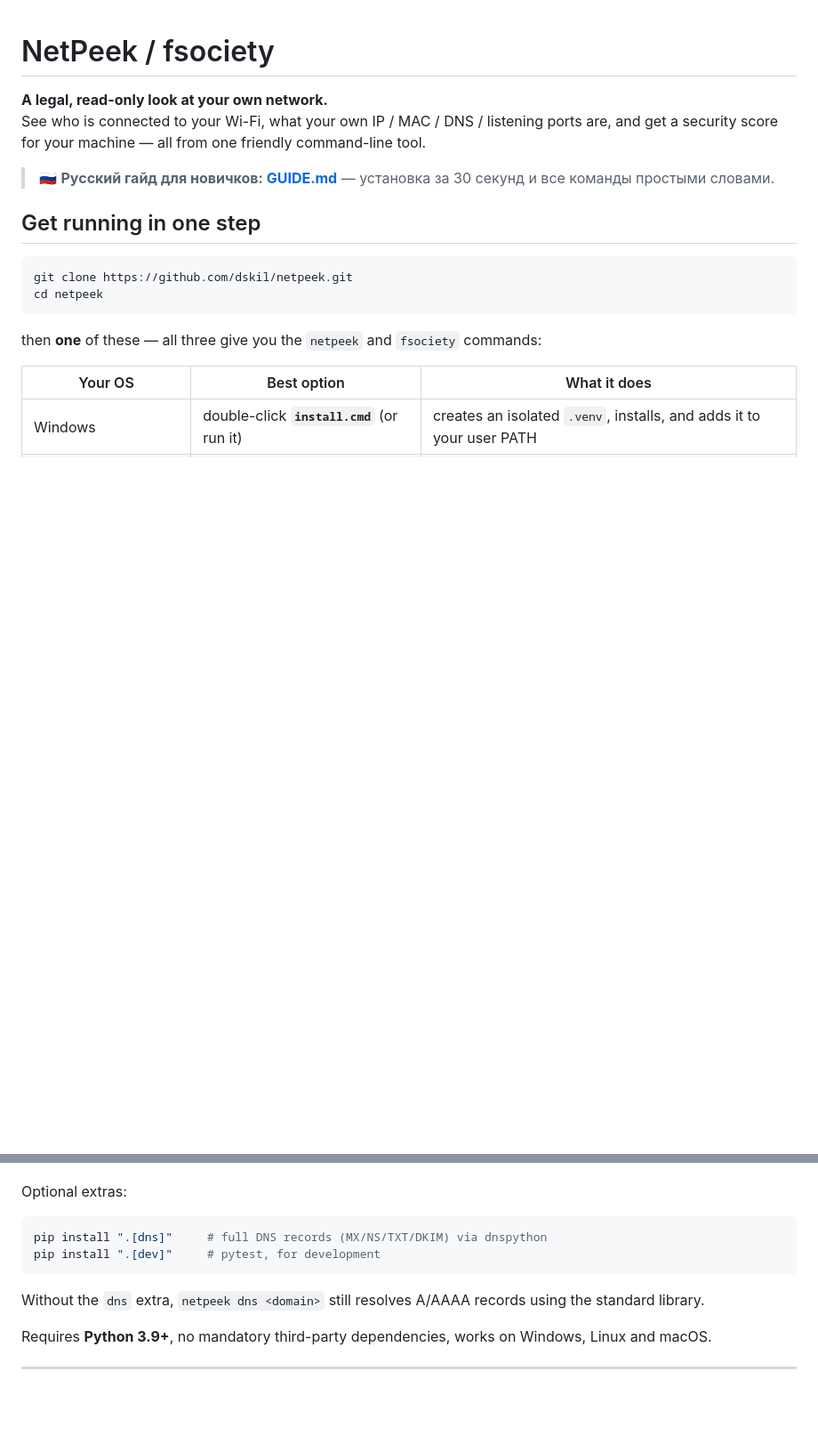
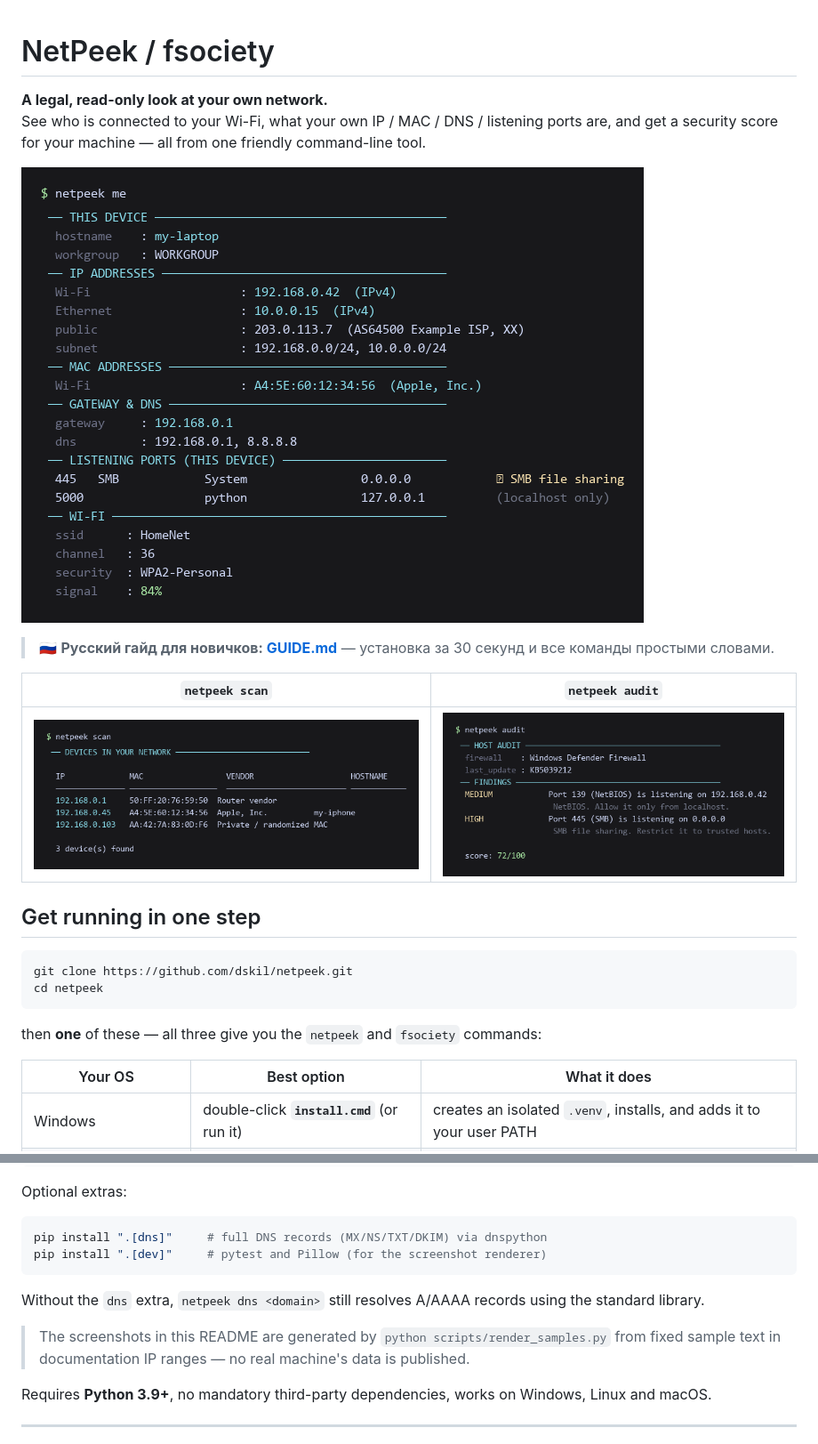
Before and after one commit to dskil/netpeek, a Markdown page: README.md, 2 parts joined by grey strips. Shown at 89% size. GitHub-like rendering; pictures changed too: docs/screenshots/netpeek-audit.png (added), docs/screenshots/netpeek-me.png (added), docs/screenshots/netpeek-scan.png (added); blank space fills up the shorter version.

````diff
--- a/README.md
+++ b/README.md
@@ -5,8 +5,14 @@ See who is connected to your Wi-Fi, what your own IP / MAC / DNS / listening
 ports are, and get a security score for your machine — all from one friendly
 command-line tool.
 
+![netpeek me](docs/screenshots/netpeek-me.png)
+
 > 🇷🇺 **Русский гайд для новичков: [GUIDE.md](GUIDE.md)** — установка за 30
 > секунд и все команды простыми словами.
+
+| `netpeek scan` | `netpeek audit` |
+|---|---|
+| ![netpeek scan](docs/screenshots/netpeek-scan.png) | ![netpeek audit](docs/screenshots/netpeek-audit.png) |
 
 ## Get running in one step
 
@@ -122,11 +128,15 @@ Optional extras:
 
 ```bash
 pip install ".[dns]"     # full DNS records (MX/NS/TXT/DKIM) via dnspython
-pip install ".[dev]"     # pytest, for development
+pip install ".[dev]"     # pytest and Pillow (for the screenshot renderer)
 ```
 
 Without the `dns` extra, `netpeek dns <domain>` still resolves A/AAAA records
 using the standard library.
+
+> The screenshots in this README are generated by
+> `python scripts/render_samples.py` from fixed sample text in documentation
+> IP ranges — no real machine's data is published.
 
 Requires **Python 3.9+**, no mandatory third-party dependencies, works on
 Windows, Linux and macOS.
````
Also changed, not shown: other parts of README.md (+22 -0 lines), GUIDE.md (+5 -1 lines), docs/screenshots/netpeek-help.png (added), docs/screenshots/netpeek-whois.png (added), 5 other files.
